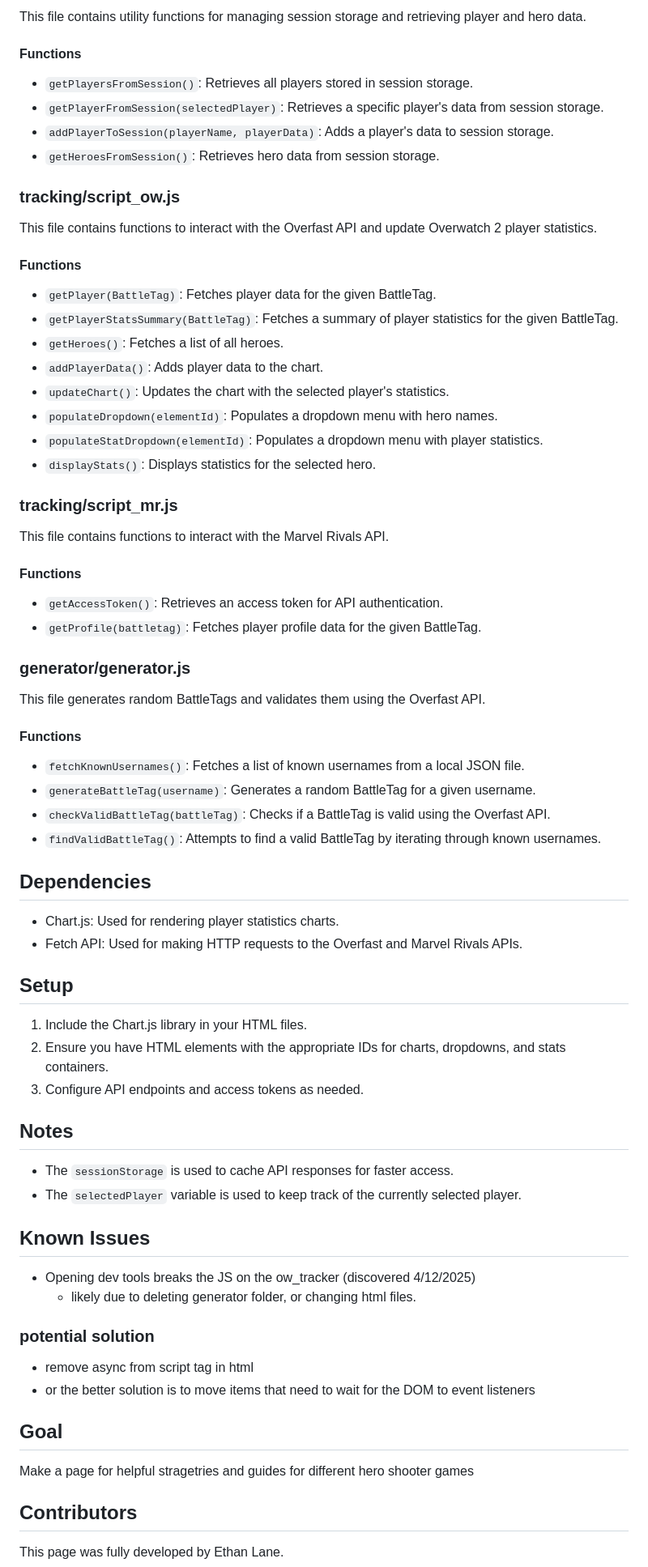
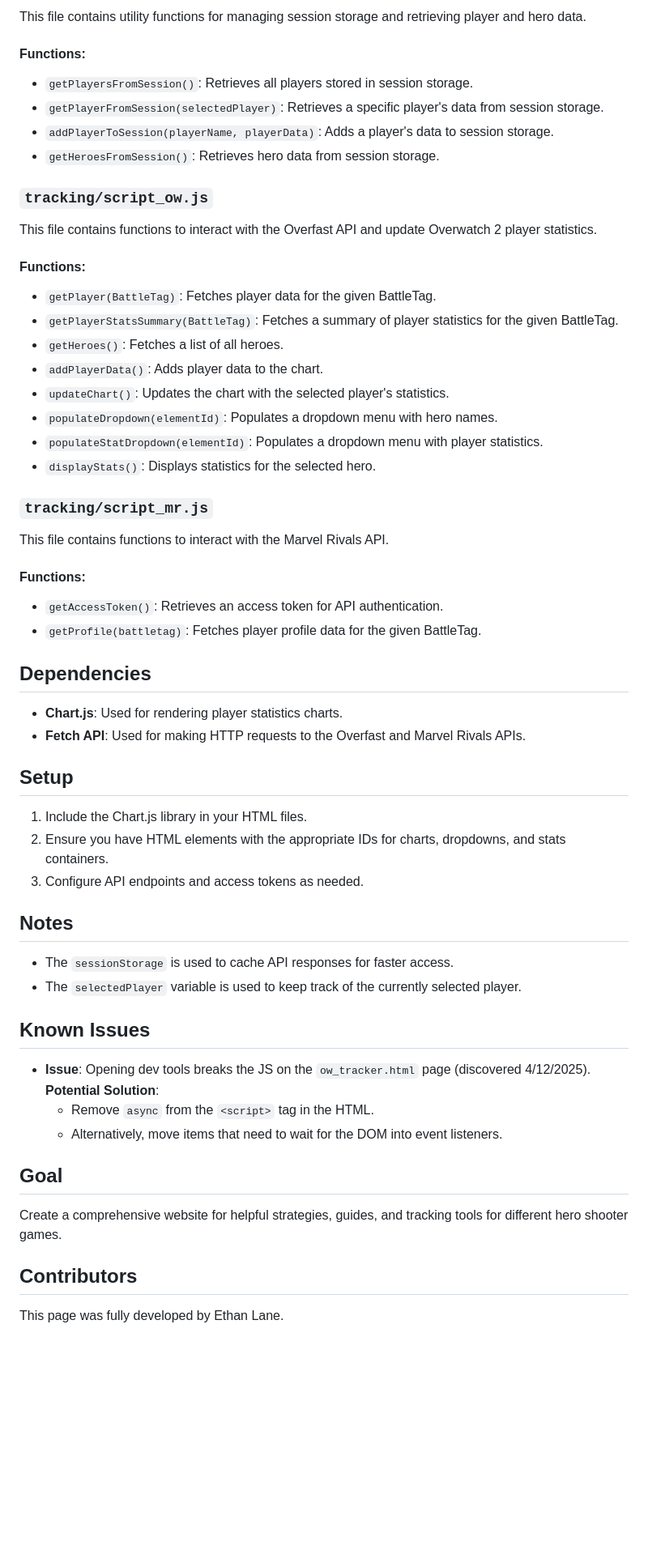
Before and after one commit to ethanlane1234/ethanlane1234, a Markdown page: README.md, the part around one of its changes. Shown at 81% size. GitHub-like rendering; blank space fills up the shorter version.

```diff
--- a/README.md
+++ b/README.md
@@ -63,19 +66,17 @@ Main Features:
 
 This file contains utility functions for managing session storage and retrieving player and hero data.
 
-#### Functions
-
+#### Functions:
 - `getPlayersFromSession()`: Retrieves all players stored in session storage.
 - `getPlayerFromSession(selectedPlayer)`: Retrieves a specific player's data from session storage.
 - `addPlayerToSession(playerName, playerData)`: Adds a player's data to session storage.
 - `getHeroesFromSession()`: Retrieves hero data from session storage.
 
-### tracking/script_ow.js
+### `tracking/script_ow.js`
 
 This file contains functions to interact with the Overfast API and update Overwatch 2 player statistics.
 
-#### Functions
-
+#### Functions:
 - `getPlayer(BattleTag)`: Fetches player data for the given BattleTag.
 - `getPlayerStatsSummary(BattleTag)`: Fetches a summary of player statistics for the given BattleTag.
 - `getHeroes()`: Fetches a list of all heroes.
@@ -85,30 +86,18 @@ This file contains functions to interact with the Overfast API and update Overwa
 - `populateStatDropdown(elementId)`: Populates a dropdown menu with player statistics.
 - `displayStats()`: Displays statistics for the selected hero.
 
-### tracking/script_mr.js
+### `tracking/script_mr.js`
 
 This file contains functions to interact with the Marvel Rivals API.
 
-#### Functions
-
+#### Functions:
 - `getAccessToken()`: Retrieves an access token for API authentication.
 - `getProfile(battletag)`: Fetches player profile data for the given BattleTag.
 
-### generator/generator.js
-
-This file generates random BattleTags and validates them using the Overfast API.
-
-#### Functions
-
-- `fetchKnownUsernames()`: Fetches a list of known usernames from a local JSON file.
-- `generateBattleTag(username)`: Generates a random BattleTag for a given username.
-- `checkValidBattleTag(battleTag)`: Checks if a BattleTag is valid using the Overfast API.
-- `findValidBattleTag()`: Attempts to find a valid BattleTag by iterating through known usernames.
-
 ## Dependencies
 
-- Chart.js: Used for rendering player statistics charts.
-- Fetch API: Used for making HTTP requests to the Overfast and Marvel Rivals APIs.
+- **Chart.js**: Used for rendering player statistics charts.
+- **Fetch API**: Used for making HTTP requests to the Overfast and Marvel Rivals APIs.
 
 ## Setup
 
@@ -120,18 +109,17 @@ This file generates random BattleTags and validates them using the Overfast API.
 
 - The `sessionStorage` is used to cache API responses for faster access.
 - The `selectedPlayer` variable is used to keep track of the currently selected player.
+
 ## Known Issues
 
-- Opening dev tools breaks the JS on the ow_tracker (discovered 4/12/2025)
-  - likely due to deleting generator folder, or changing html files.
-### potential solution
-
-- remove async from script tag in html
-- or the better solution is to move items that need to wait for the DOM to event listeners
+- **Issue**: Opening dev tools breaks the JS on the `ow_tracker.html` page (discovered 4/12/2025).
+  **Potential Solution**:
+  - Remove `async` from the `<script>` tag in the HTML.
+  - Alternatively, move items that need to wait for the DOM into event listeners.
 
 ## Goal
 
-Make a page for helpful stragetries and guides for different hero shooter games
+Create a comprehensive website for helpful strategies, guides, and tracking tools for different hero shooter games.
 
 ## Contributors
 
```
Also changed, not shown: other parts of README.md (+20 -17 lines).
